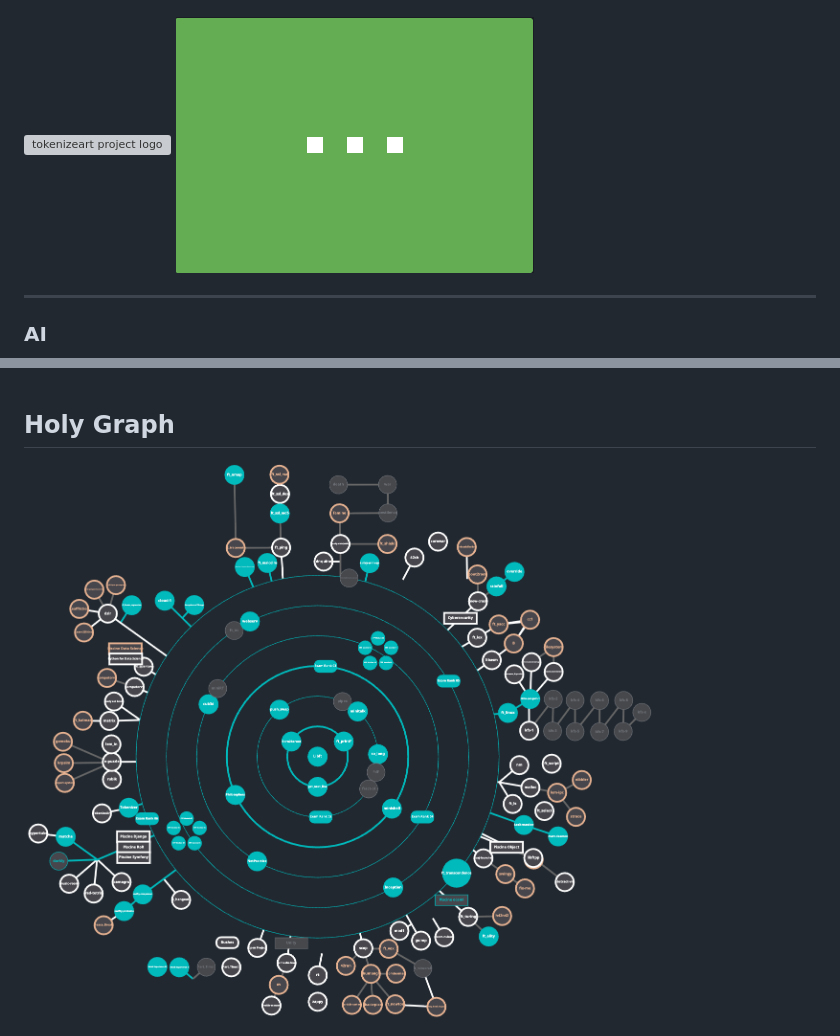
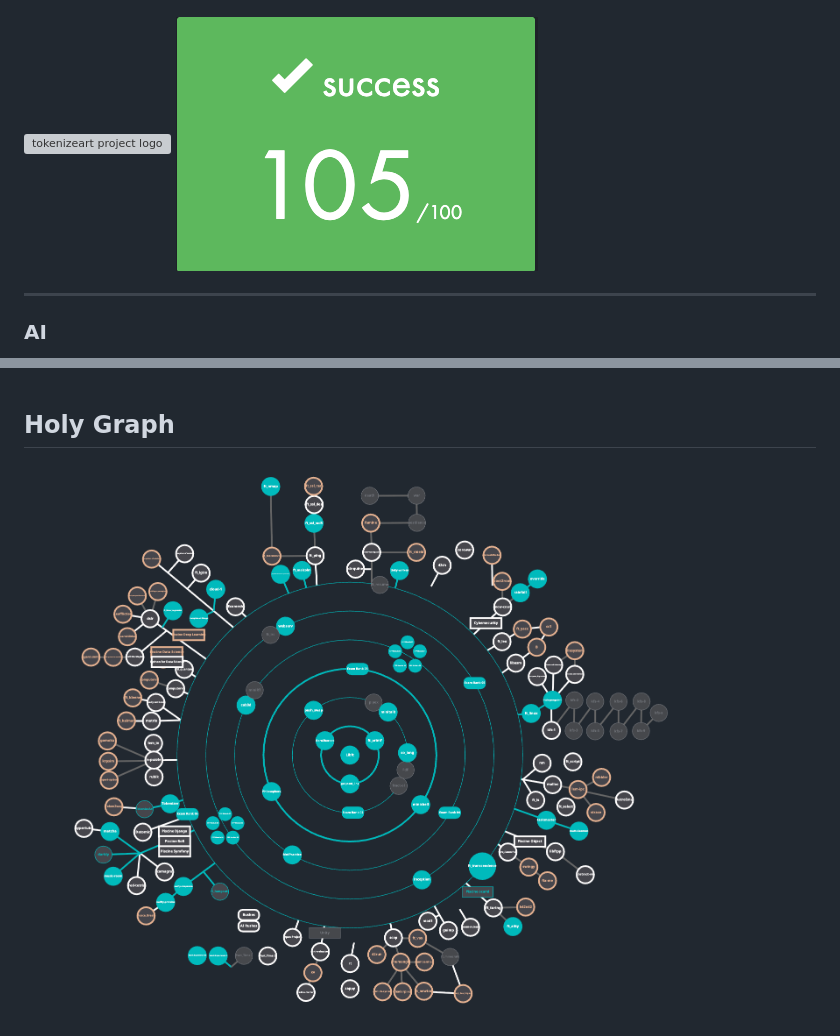
Before and after one commit to aceyzz/42-Specs, a Markdown page: README.md, 2 parts joined by grey strips. Rendered like a GitHub page; pictures changed too: _git_utils/holy_graph.png; grey boxes are pictures that could not be loaded.

Commit message:
added music-room update grades for ft_hangouts, tokenizeart

```diff
--- a/README.md
+++ b/README.md
@@ -44,7 +47,7 @@
 <img src="_git_utils/100.png" alt="grade" style="width: 19%;"></a>
 
 <a href="https://github.com/aceyzz/tokenizeart"><img src="_git_utils/tokenizeart.png" alt="tokenizeart project logo" style="width: 80%;">
-<img src="_git_utils/dots.png" alt="grade" style="width: 19%;"></a>
+<img src="_git_utils/105.png" alt="grade" style="width: 19%;"></a>
 
 ---
 
```
Also changed, not shown: other parts of README.md (+4 -1 lines), _git_utils/120.png (added), _git_utils/music-room.png (added).
